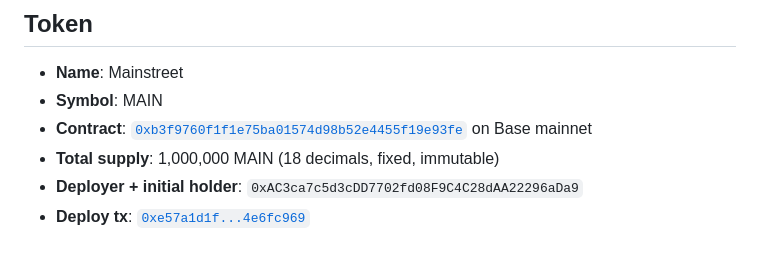
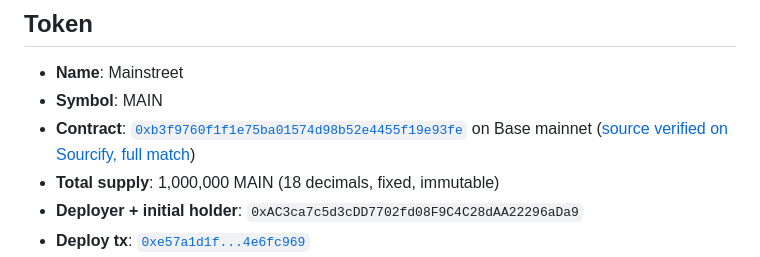
Before and after one commit to philpof102-svg/mainstreet, a Markdown page: README.md, the part around the change. Drawn GitHub-style.

Commit message:
readme: link Sourcify full_match verification page for MAIN token

```diff
--- a/README.md
+++ b/README.md
@@ -141,7 +141,7 @@ This project is operated by `0xAC3ca7c5d3cDD7702fd08F9C4C28dAA22296aDa9` on Base
 
 - **Name**: Mainstreet
 - **Symbol**: MAIN
-- **Contract**: [`0xb3f9760f1f1e75ba01574d98b52e4455f19e93fe`](https://basescan.org/address/0xb3f9760f1f1e75ba01574d98b52e4455f19e93fe) on Base mainnet
+- **Contract**: [`0xb3f9760f1f1e75ba01574d98b52e4455f19e93fe`](https://basescan.org/address/0xb3f9760f1f1e75ba01574d98b52e4455f19e93fe) on Base mainnet ([source verified on Sourcify, full match](https://repo.sourcify.dev/contracts/full_match/8453/0xb3f9760f1f1e75ba01574d98b52e4455f19e93fe/))
 - **Total supply**: 1,000,000 MAIN (18 decimals, fixed, immutable)
 - **Deployer + initial holder**: `0xAC3ca7c5d3cDD7702fd08F9C4C28dAA22296aDa9`
 - **Deploy tx**: [`0xe57a1d1f...4e6fc969`](https://basescan.org/tx/0xe57a1d1fe50afffbc3f10862c9afe158915f130a62f96ac6e4037b7d4e6fc969)
```
